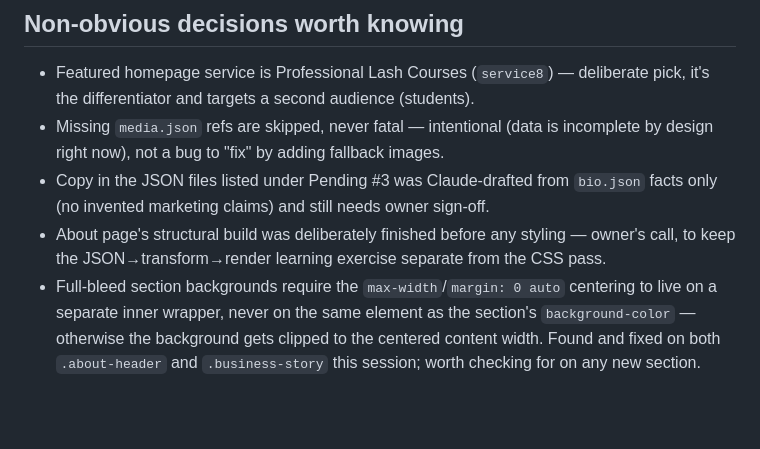
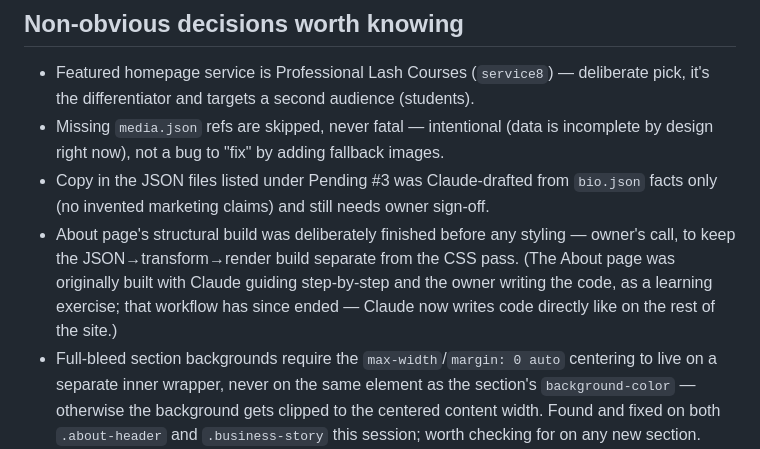
Before and after one commit to Choopin86/Website-Uarda-Dauti-Lashes, a Markdown page: PROGRESS.md, the part around one of its changes. Drawn GitHub-style; blank space fills up the shorter version.

```diff
--- a/PROGRESS.md
+++ b/PROGRESS.md
@@ -28,6 +28,6 @@ Homepage and services page are built, run the full JSON → transform → render
 - Featured homepage service is Professional Lash Courses (`service8`) — deliberate pick, it's the differentiator and targets a second audience (students).
 - Missing `media.json` refs are skipped, never fatal — intentional (data is incomplete by design right now), not a bug to "fix" by adding fallback images.
 - Copy in the JSON files listed under Pending #3 was Claude-drafted from `bio.json` facts only (no invented marketing claims) and still needs owner sign-off.
-- About page's structural build was deliberately finished before any styling — owner's call, to keep the JSON→transform→render learning exercise separate from the CSS pass.
+- About page's structural build was deliberately finished before any styling — owner's call, to keep the JSON→transform→render build separate from the CSS pass. (The About page was originally built with Claude guiding step-by-step and the owner writing the code, as a learning exercise; that workflow has since ended — Claude now writes code directly like on the rest of the site.)
 - Full-bleed section backgrounds require the `max-width`/`margin: 0 auto` centering to live on a separate inner wrapper, never on the same element as the section's `background-color` — otherwise the background gets clipped to the centered content width. Found and fixed on both `.about-header` and `.business-story` this session; worth checking for on any new section.
 - Renderers must assign a `className` to every element they create (even plain text nodes like bio paragraphs) — `renderAboutHeader.js` and `renderAboutBio.js` were missing this and had to be retrofitted; every other renderer (e.g. `renderHero.js`, `renderTrust.js`) already follows this convention.
```
Also changed, not shown: other parts of PROGRESS.md (+1 -1 lines), CLAUDE.md (+0 -14 lines).
